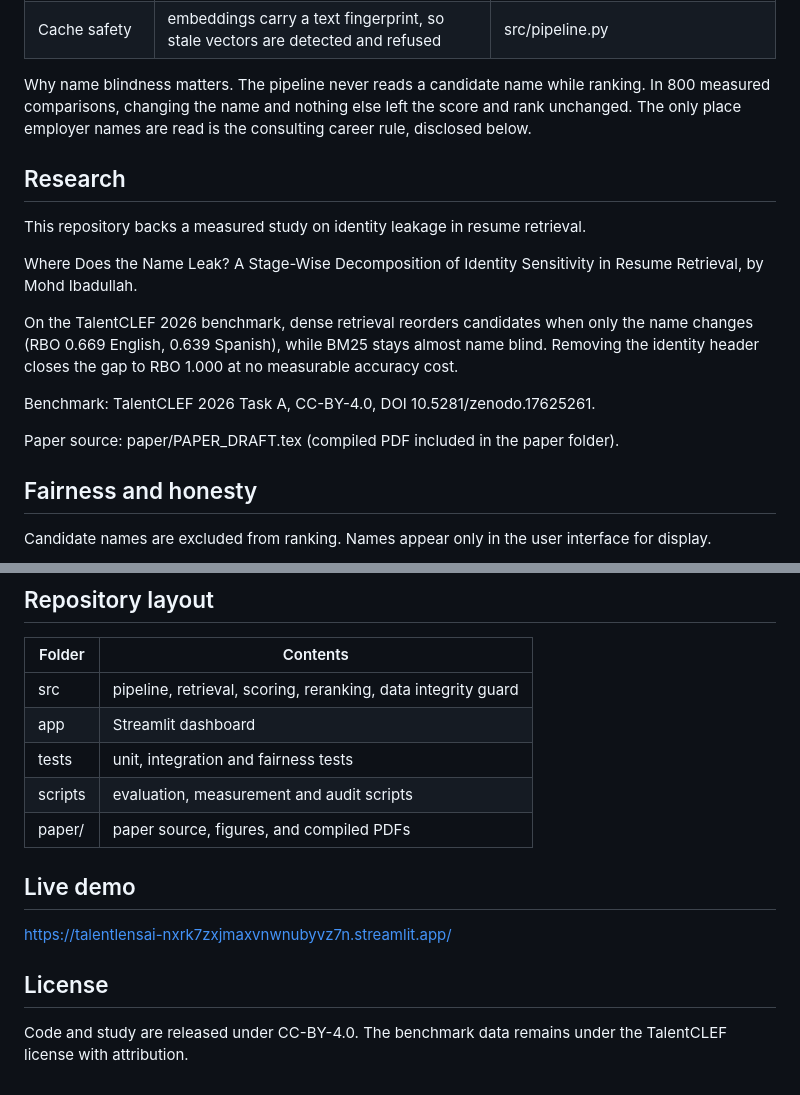
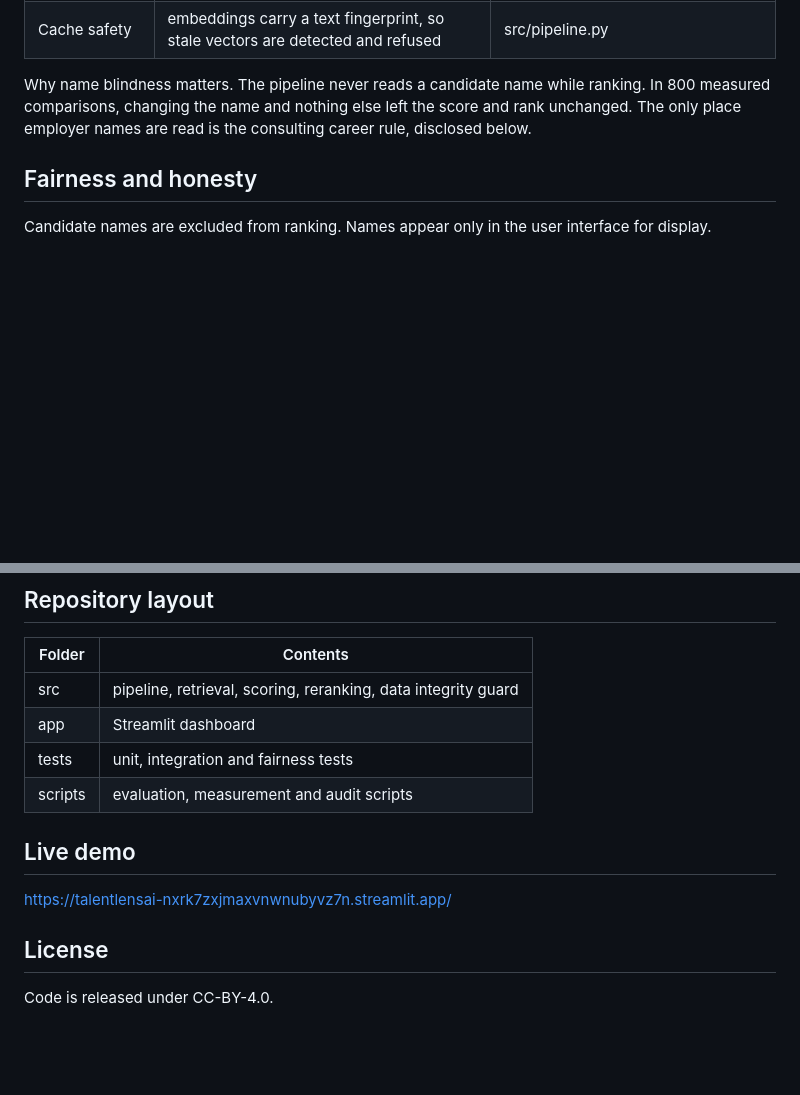
Before and after one commit to mohd-ibadullah/TalentLensAI, a Markdown page: README.md, 2 parts joined by grey strips. Drawn GitHub-style; blank space fills up the shorter version.

Commit message:
Trim README to product-only content

```diff
--- a/README.md
+++ b/README.md
@@ -48,21 +48,6 @@ Why name blindness matters. The pipeline never reads a candidate name while rank
 unchanged. The only place employer names are read is the consulting career rule, disclosed
 below.
 
-## Research
-
-This repository backs a measured study on identity leakage in resume retrieval.
-
-Where Does the Name Leak? A Stage-Wise Decomposition of Identity Sensitivity in Resume
-Retrieval, by Mohd Ibadullah.
-
-On the TalentCLEF 2026 benchmark, dense retrieval reorders candidates when only the name
-changes (RBO 0.669 English, 0.639 Spanish), while BM25 stays almost name blind. Removing
-the identity header closes the gap to RBO 1.000 at no measurable accuracy cost.
-
-Benchmark: TalentCLEF 2026 Task A, CC-BY-4.0, DOI 10.5281/zenodo.17625261.
-
-Paper source: paper/PAPER_DRAFT.tex (compiled PDF included in the paper folder).
-
 ## Fairness and honesty
 
 Candidate names are excluded from ranking. Names appear only in the user interface for
@@ -101,7 +86,6 @@ streamlit run app/streamlit_app.py
 | app | Streamlit dashboard |
 | tests | unit, integration and fairness tests |
 | scripts | evaluation, measurement and audit scripts |
-| paper/ | paper source, figures, and compiled PDFs |
 
 ## Live demo
 
@@ -109,5 +93,4 @@ https://talentlensai-nxrk7zxjmaxvnwnubyvz7n.streamlit.app/
 
 ## License
 
-Code and study are released under CC-BY-4.0. The benchmark data remains under the
-TalentCLEF license with attribution.
+Code is released under CC-BY-4.0.
```
